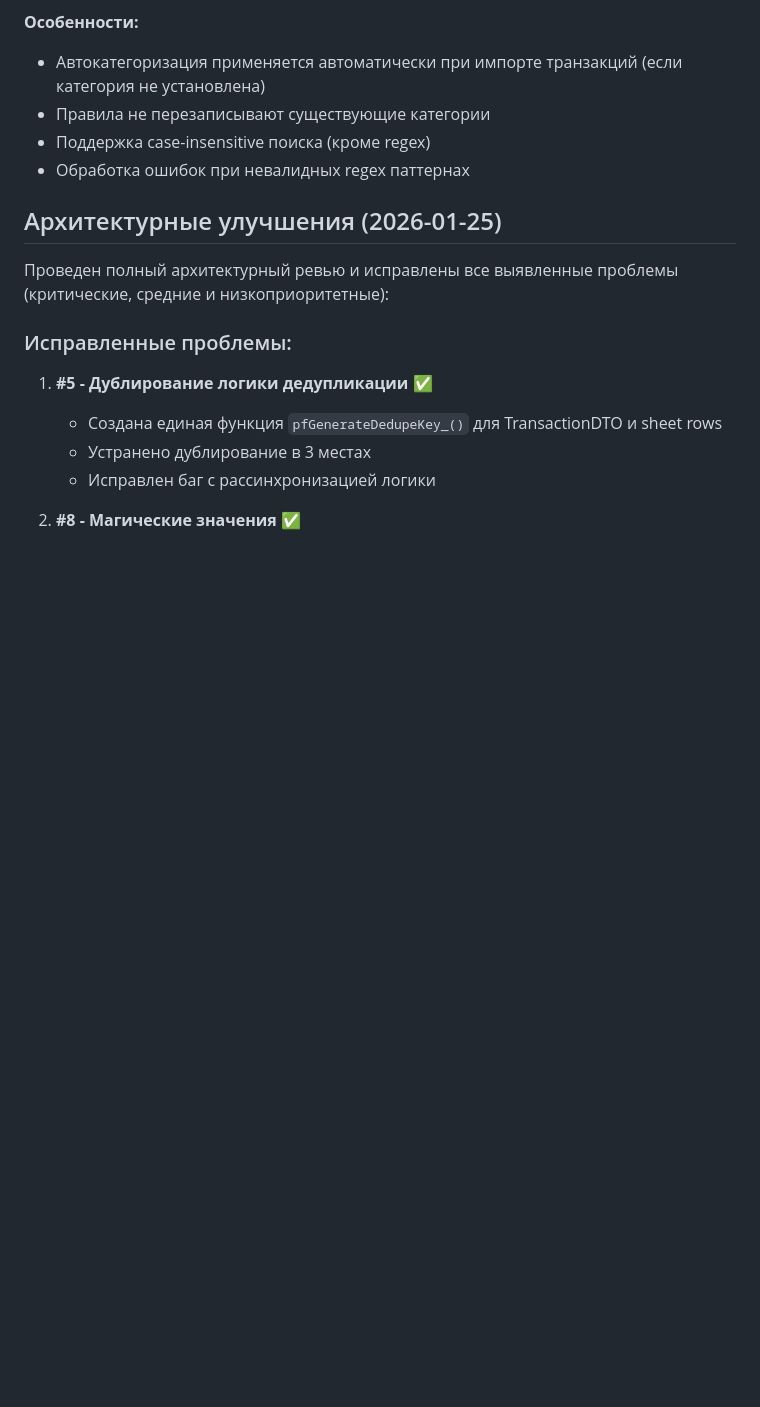
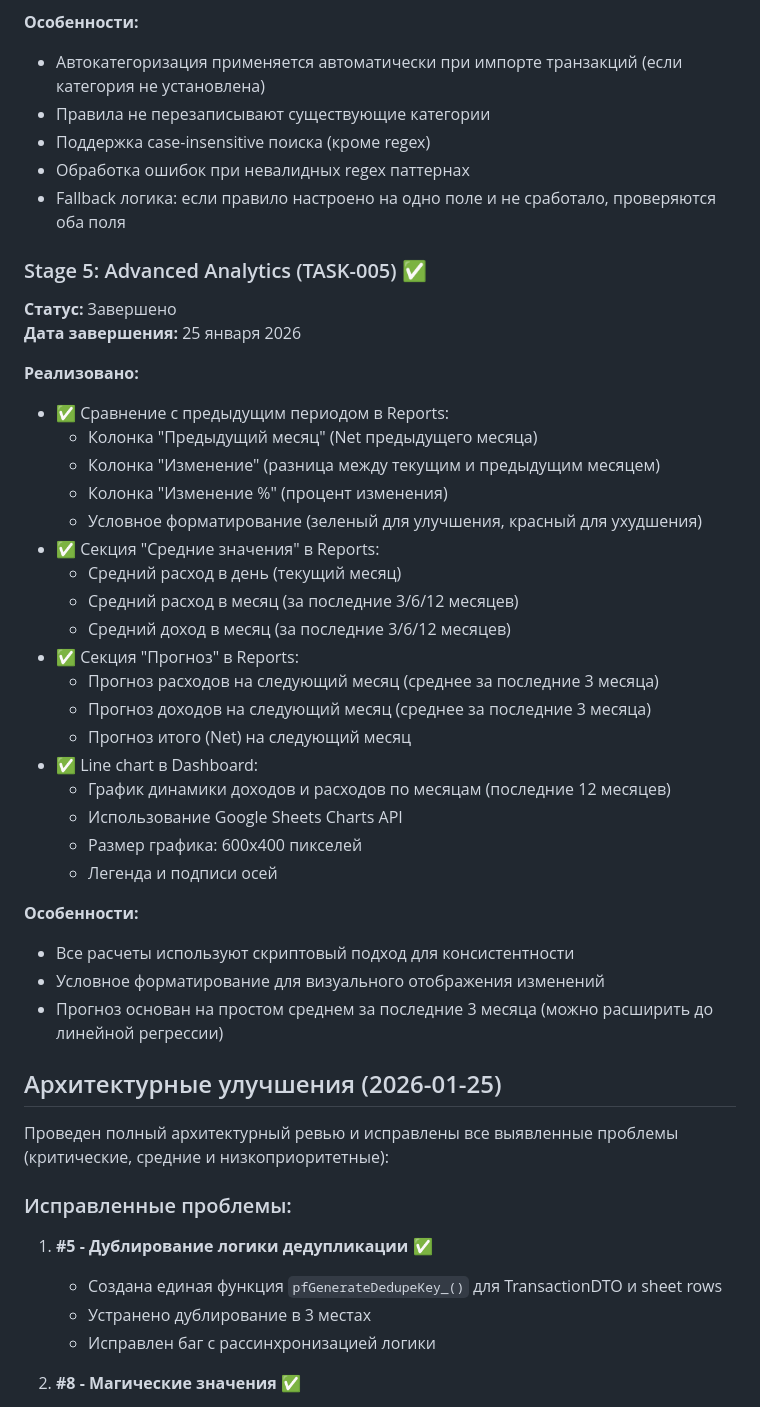
Before and after one commit to DmitryChernous/Personal_finances, a Markdown page: docs/PROJECT_STATE.md, the part around the change. Rendered like a GitHub page; blank space fills up the shorter version.

Commit message:
docs: update PROJECT_STATE.md with Stage 5 completion

```diff
--- a/docs/PROJECT_STATE.md
+++ b/docs/PROJECT_STATE.md
@@ -183,6 +183,36 @@
 - Правила не перезаписывают существующие категории
 - Поддержка case-insensitive поиска (кроме regex)
 - Обработка ошибок при невалидных regex паттернах
+- Fallback логика: если правило настроено на одно поле и не сработало, проверяются оба поля
+
+### Stage 5: Advanced Analytics (TASK-005) ✅
+**Статус:** Завершено
+**Дата завершения:** 25 января 2026
+
+**Реализовано:**
+- ✅ Сравнение с предыдущим периодом в Reports:
+  - Колонка "Предыдущий месяц" (Net предыдущего месяца)
+  - Колонка "Изменение" (разница между текущим и предыдущим месяцем)
+  - Колонка "Изменение %" (процент изменения)
+  - Условное форматирование (зеленый для улучшения, красный для ухудшения)
+- ✅ Секция "Средние значения" в Reports:
+  - Средний расход в день (текущий месяц)
+  - Средний расход в месяц (за последние 3/6/12 месяцев)
+  - Средний доход в месяц (за последние 3/6/12 месяцев)
+- ✅ Секция "Прогноз" в Reports:
+  - Прогноз расходов на следующий месяц (среднее за последние 3 месяца)
+  - Прогноз доходов на следующий месяц (среднее за последние 3 месяца)
+  - Прогноз итого (Net) на следующий месяц
+- ✅ Line chart в Dashboard:
+  - График динамики доходов и расходов по месяцам (последние 12 месяцев)
+  - Использование Google Sheets Charts API
+  - Размер графика: 600x400 пикселей
+  - Легенда и подписи осей
+
+**Особенности:**
+- Все расчеты используют скриптовый подход для консистентности
+- Условное форматирование для визуального отображения изменений
+- Прогноз основан на простом среднем за последние 3 месяца (можно расширить до линейной регрессии)
 
 ## Архитектурные улучшения (2026-01-25)
 
```
